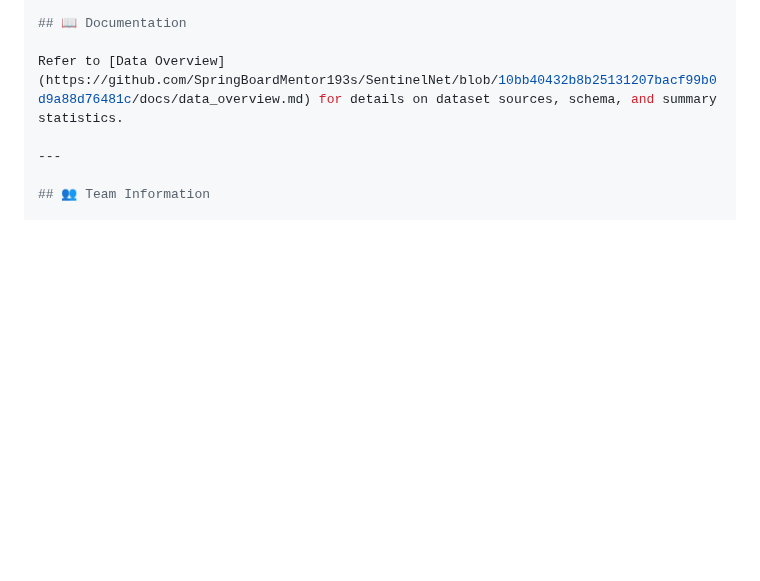
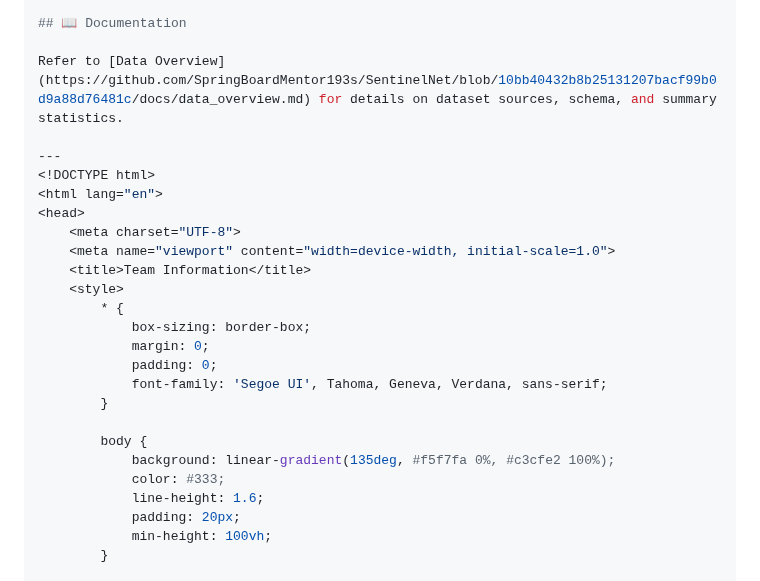
Before and after one commit to theamityadavv/SentinelNet, a Markdown page: README.md, the part around one of its changes. Drawn GitHub-style; blank space fills up the shorter version.

```diff
--- a/README.md
+++ b/README.md
@@ -86,6 +86,25 @@ python download_data.py
 Refer to [Data Overview](https://github.com/SpringBoardMentor193s/SentinelNet/blob/10bb40432b8b25131207bacf99b0d9a88d76481c/docs/data_overview.md) for details on dataset sources, schema, and summary statistics.
 
 ---
+<!DOCTYPE html>
+<html lang="en">
+<head>
+    <meta charset="UTF-8">
+    <meta name="viewport" content="width=device-width, initial-scale=1.0">
+    <title>Team Information</title>
+    <style>
+        * {
+            box-sizing: border-box;
+            margin: 0;
+            padding: 0;
+            font-family: 'Segoe UI', Tahoma, Geneva, Verdana, sans-serif;
+        }
 
-## 👥 Team Information
+        body {
+            background: linear-gradient(135deg, #f5f7fa 0%, #c3cfe2 100%);
+            color: #333;
+            line-height: 1.6;
+            padding: 20px;
+            min-height: 100vh;
+        }
 
```
Also changed, not shown: other parts of README.md (+153 -25 lines).
